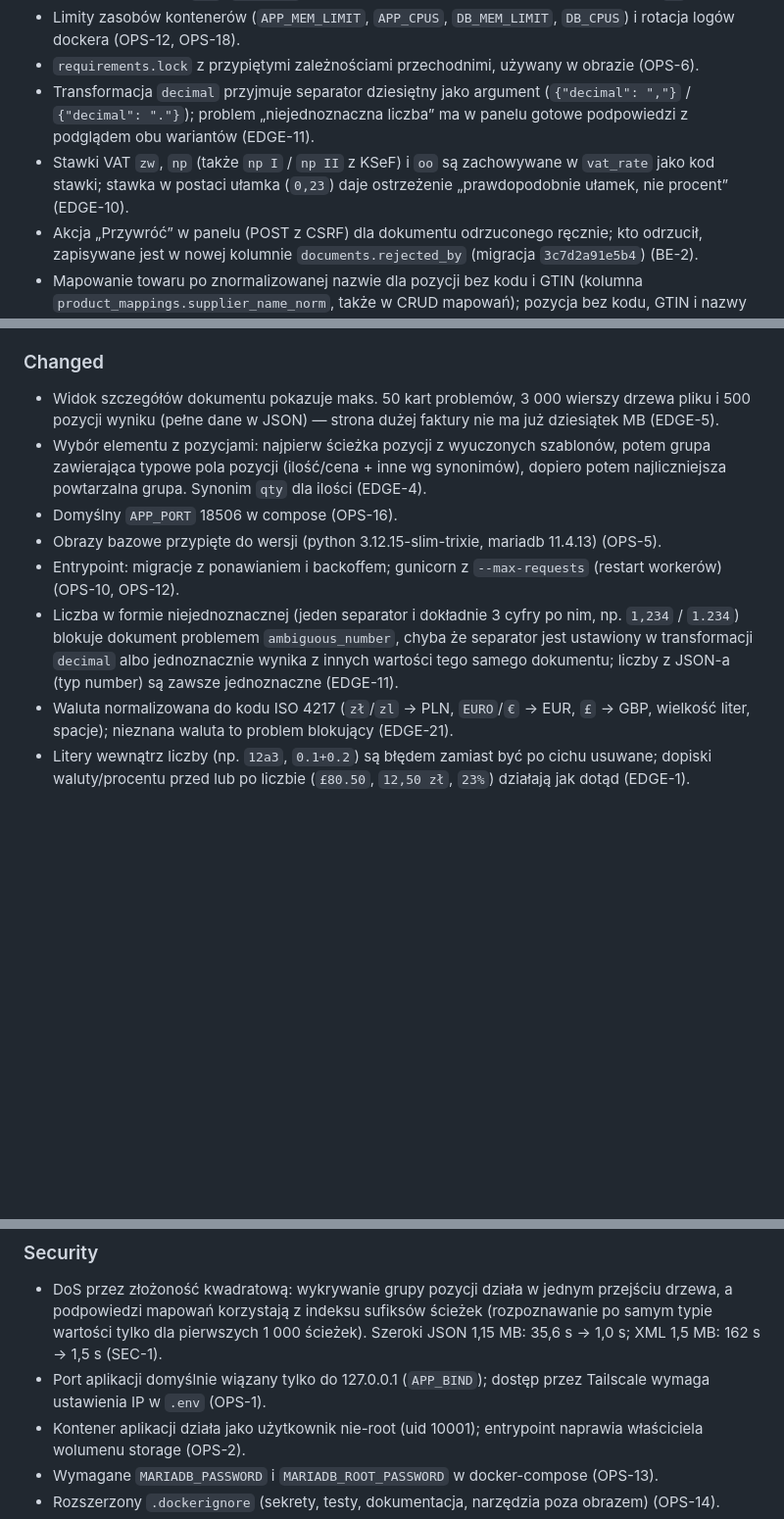
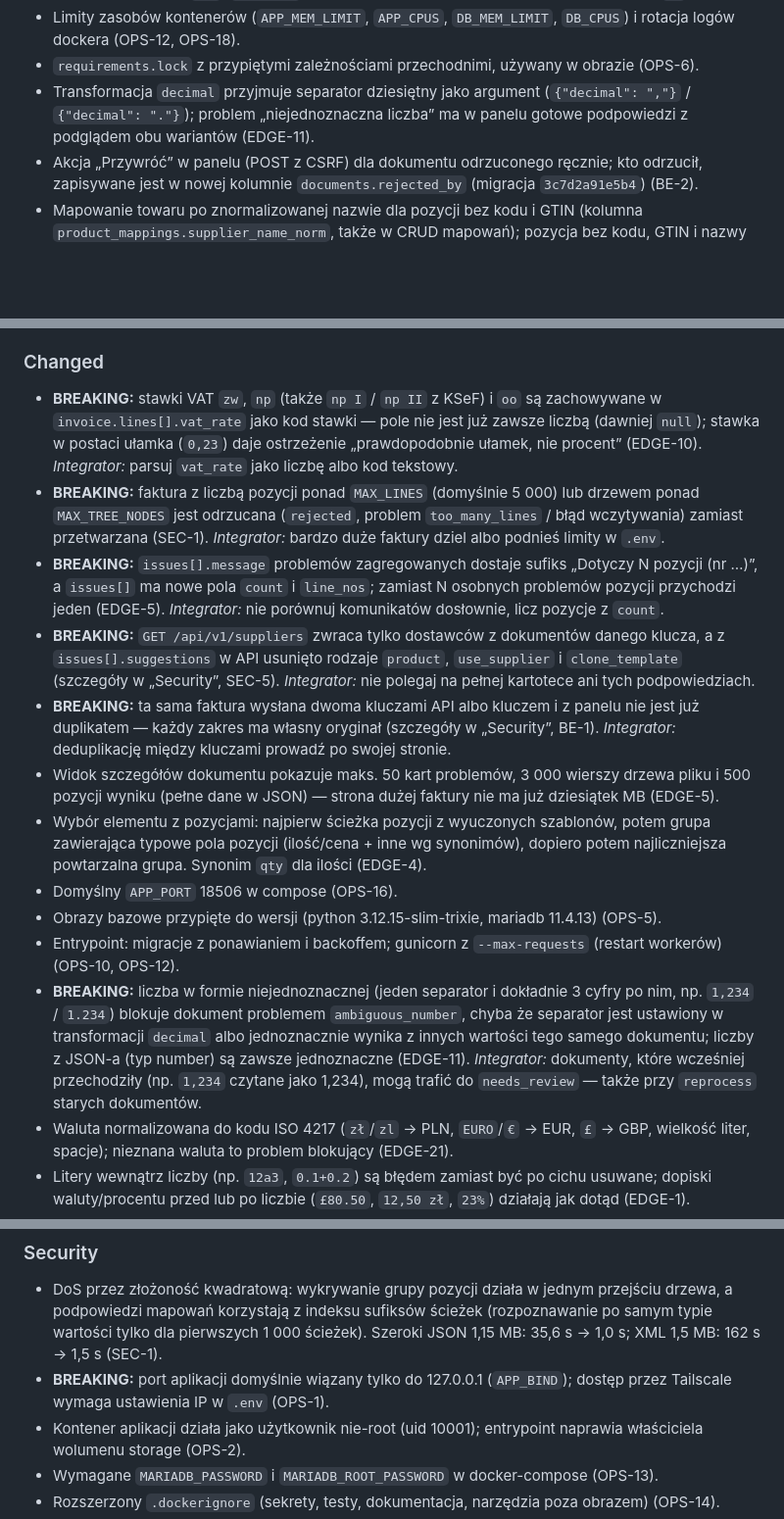
Before and after one commit to AmigoUK/xml-parser, a Markdown page: CHANGELOG.md, 3 parts joined by grey strips. Shown at 98% size. GitHub-like rendering; blank space fills up the shorter version.

```diff
--- a/CHANGELOG.md
+++ b/CHANGELOG.md
@@ -16,7 +24,6 @@ and this project adheres to [Semantic Versioning](https://semver.org/spec/v2.0.0
 - Limity zasobów kontenerów (`APP_MEM_LIMIT`, `APP_CPUS`, `DB_MEM_LIMIT`, `DB_CPUS`) i rotacja logów dockera (OPS-12, OPS-18).
 - `requirements.lock` z przypiętymi zależnościami przechodnimi, używany w obrazie (OPS-6).
 - Transformacja `decimal` przyjmuje separator dziesiętny jako argument (`{"decimal": ","}` / `{"decimal": "."}`); problem „niejednoznaczna liczba” ma w panelu gotowe podpowiedzi z podglądem obu wariantów (EDGE-11).
-- Stawki VAT `zw`, `np` (także `np I` / `np II` z KSeF) i `oo` są zachowywane w `vat_rate` jako kod stawki; stawka w postaci ułamka (`0,23`) daje ostrzeżenie „prawdopodobnie ułamek, nie procent” (EDGE-10).
 - Akcja „Przywróć” w panelu (POST z CSRF) dla dokumentu odrzuconego ręcznie; kto odrzucił, zapisywane jest w nowej kolumnie `documents.rejected_by` (migracja `3c7d2a91e5b4`) (BE-2).
 - Mapowanie towaru po znormalizowanej nazwie dla pozycji bez kodu i GTIN (kolumna `product_mappings.supplier_name_norm`, także w CRUD mapowań); pozycja bez kodu, GTIN i nazwy może dostać towar tylko „dla tej faktury” (BE-3/EDGE-3).
 - OpenAPI: schematy `Invoice`/`InvoiceLine` (`vat_rate` jako liczba-tekst albo kod `zw`/`np`/`oo`), pola `count` i `line_nos` w `Issue`, odpowiedź 409 dla `reprocess`.
@@ -28,12 +35,17 @@ and this project adheres to [Semantic Versioning](https://semver.org/spec/v2.0.0
 - Problemy `file_missing` (brak pliku źródłowego w magazynie) i `internal_error` (nieoczekiwany błąd przetwarzania) — dokument zostaje zapisany do wyjaśnienia zamiast błędu 500 (BE-9, BE-10).
 
 ### Changed
+- **BREAKING:** stawki VAT `zw`, `np` (także `np I` / `np II` z KSeF) i `oo` są zachowywane w `invoice.lines[].vat_rate` jako kod stawki — pole nie jest już zawsze liczbą (dawniej `null`); stawka w postaci ułamka (`0,23`) daje ostrzeżenie „prawdopodobnie ułamek, nie procent” (EDGE-10). *Integrator:* parsuj `vat_rate` jako liczbę albo kod tekstowy.
+- **BREAKING:** faktura z liczbą pozycji ponad `MAX_LINES` (domyślnie 5 000) lub drzewem ponad `MAX_TREE_NODES` jest odrzucana (`rejected`, problem `too_many_lines` / błąd wczytywania) zamiast przetwarzana (SEC-1). *Integrator:* bardzo duże faktury dziel albo podnieś limity w `.env`.
+- **BREAKING:** `issues[].message` problemów zagregowanych dostaje sufiks „Dotyczy N pozycji (nr …)”, a `issues[]` ma nowe pola `count` i `line_nos`; zamiast N osobnych problemów pozycji przychodzi jeden (EDGE-5). *Integrator:* nie porównuj komunikatów dosłownie, licz pozycje z `count`.
+- **BREAKING:** `GET /api/v1/suppliers` zwraca tylko dostawców z dokumentów danego klucza, a z `issues[].suggestions` w API usunięto rodzaje `product`, `use_supplier` i `clone_template` (szczegóły w „Security”, SEC-5). *Integrator:* nie polegaj na pełnej kartotece ani tych podpowiedziach.
+- **BREAKING:** ta sama faktura wysłana dwoma kluczami API albo kluczem i z panelu nie jest już duplikatem — każdy zakres ma własny oryginał (szczegóły w „Security”, BE-1). *Integrator:* deduplikację między kluczami prowadź po swojej stronie.
 - Widok szczegółów dokumentu pokazuje maks. 50 kart problemów, 3 000 wierszy drzewa pliku i 500 pozycji wyniku (pełne dane w JSON) — strona dużej faktury nie ma już dziesiątek MB (EDGE-5).
 - Wybór elementu z pozycjami: najpierw ścieżka pozycji z wyuczonych szablonów, potem grupa zawierająca typowe pola pozycji (ilość/cena + inne wg synonimów), dopiero potem najliczniejsza powtarzalna grupa. Synonim `qty` dla ilości (EDGE-4).
 - Domyślny `APP_PORT` 18506 w compose (OPS-16).
 - Obrazy bazowe przypięte do wersji (python 3.12.15-slim-trixie, mariadb 11.4.13) (OPS-5).
 - Entrypoint: migracje z ponawianiem i backoffem; gunicorn z `--max-requests` (restart workerów) (OPS-10, OPS-12).
-- Liczba w formie niejednoznacznej (jeden separator i dokładnie 3 cyfry po nim, np. `1,234` / `1.234`) blokuje dokument problemem `ambiguous_number`, chyba że separator jest ustawiony w transformacji `decimal` albo jednoznacznie wynika z innych wartości tego samego dokumentu; liczby z JSON-a (typ number) są zawsze jednoznaczne (EDGE-11).
+- **BREAKING:** liczba w formie niejednoznacznej (jeden separator i dokładnie 3 cyfry po nim, np. `1,234` / `1.234`) blokuje dokument problemem `ambiguous_number`, chyba że separator jest ustawiony w transformacji `decimal` albo jednoznacznie wynika z innych wartości tego samego dokumentu; liczby z JSON-a (typ number) są zawsze jednoznaczne (EDGE-11). *Integrator:* dokumenty, które wcześniej przechodziły (np. `1,234` czytane jako 1,234), mogą trafić do `needs_review` — także przy `reprocess` starych dokumentów.
 - Waluta normalizowana do kodu ISO 4217 (`zł`/`zl` → PLN, `EURO`/`€` → EUR, `£` → GBP, wielkość liter, spacje); nieznana waluta to problem blokujący (EDGE-21).
 - Litery wewnątrz liczby (np. `12a3`, `0.1+0.2`) są błędem zamiast być po cichu usuwane; dopiski waluty/procentu przed lub po liczbie (`£80.50`, `12,50 zł`, `23%`) działają jak dotąd (EDGE-1).
 - Dokument jest duplikatem tylko względem wcześniej przyjętego (niższe id), nie-odrzuconego dokumentu; odrzucenie oryginału przelicza wskazujące na niego duplikaty, a „Przywróć” oryginału przywraca późniejszym kopiom status duplikatu (BE-5, EDGE-24).
@@ -83,7 +95,7 @@ and this project adheres to [Semantic Versioning](https://semver.org/spec/v2.0.0
 
 ### Security
 - DoS przez złożoność kwadratową: wykrywanie grupy pozycji działa w jednym przejściu drzewa, a podpowiedzi mapowań korzystają z indeksu sufiksów ścieżek (rozpoznawanie po samym typie wartości tylko dla pierwszych 1 000 ścieżek). Szeroki JSON 1,15 MB: 35,6 s → 1,0 s; XML 1,5 MB: 162 s → 1,5 s (SEC-1).
-- Port aplikacji domyślnie wiązany tylko do 127.0.0.1 (`APP_BIND`); dostęp przez Tailscale wymaga ustawienia IP w `.env` (OPS-1).
+- **BREAKING:** port aplikacji domyślnie wiązany tylko do 127.0.0.1 (`APP_BIND`); dostęp przez Tailscale wymaga ustawienia IP w `.env` (OPS-1).
 - Kontener aplikacji działa jako użytkownik nie-root (uid 10001); entrypoint naprawia właściciela wolumenu storage (OPS-2).
 - Wymagane `MARIADB_PASSWORD` i `MARIADB_ROOT_PASSWORD` w docker-compose (OPS-13).
 - Rozszerzony `.dockerignore` (sekrety, testy, dokumentacja, narzędzia poza obrazem) (OPS-14).
```
Also changed, not shown: other parts of CHANGELOG.md (+12 -4 lines).
